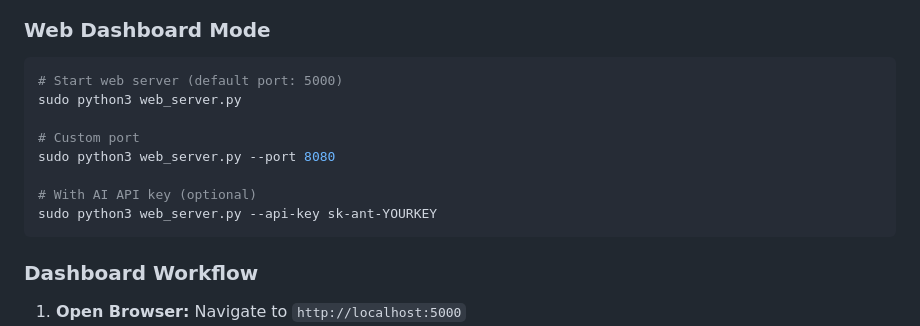
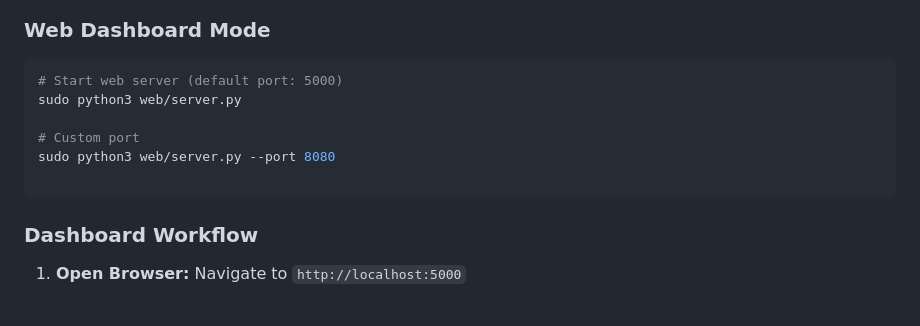
Before and after one commit to HasibAlTahsin/contextprivesc, a Markdown page: Readme.md, the part around the change. Drawn GitHub-style; blank space fills up the shorter version.

````diff
--- a/Readme.md
+++ b/Readme.md
@@ -268,13 +268,11 @@ sudo python3 core/scanner.py --json > results.json
 
 ```bash
 # Start web server (default port: 5000)
-sudo python3 web_server.py
+sudo python3 web/server.py
 
 # Custom port
-sudo python3 web_server.py --port 8080
+sudo python3 web/server.py --port 8080
 
-# With AI API key (optional)
-sudo python3 web_server.py --api-key sk-ant-YOURKEY
 ```
 
 ### Dashboard Workflow
````
